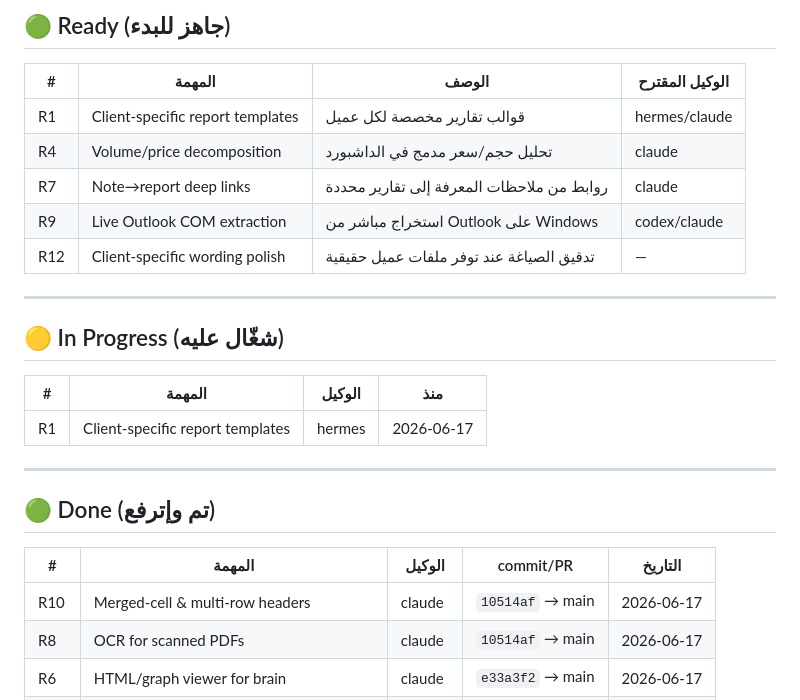
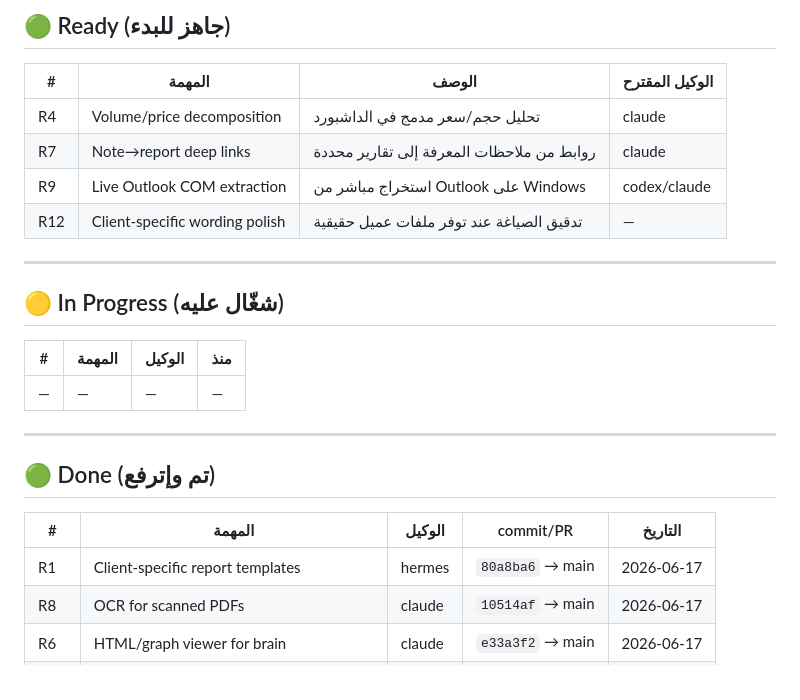
Before and after one commit to coolman1984/Company-Dashboard-Project, a Markdown page: TASK_BOARD.md, the part around the change. Rendered like a GitHub page.

Commit message:
docs: update Task Board — R1 moved to Done

```diff
--- a/TASK_BOARD.md
+++ b/TASK_BOARD.md
@@ -10,7 +10,6 @@
 
 | # | المهمة | الوصف | الوكيل المقترح |
 |---|--------|-------|----------------|
-| R1 | Client-specific report templates | قوالب تقارير مخصصة لكل عميل | hermes/claude |
 | R4 | Volume/price decomposition | تحليل حجم/سعر مدمج في الداشبورد | claude |
 | R7 | Note→report deep links | روابط من ملاحظات المعرفة إلى تقارير محددة | claude |
 | R9 | Live Outlook COM extraction | استخراج مباشر من Outlook على Windows | codex/claude |
@@ -22,7 +21,7 @@
 
 | # | المهمة | الوكيل | منذ |
 |---|--------|--------|-----|
-| R1 | Client-specific report templates | hermes | 2026-06-17 |
+| — | — | — | — |
 
 ---
 
@@ -30,7 +29,7 @@
 
 | # | المهمة | الوكيل | commit/PR | التاريخ |
 |---|--------|--------|-----------|---------|
-| R10 | Merged-cell & multi-row headers | claude | `10514af` → main | 2026-06-17 |
+| R1 | Client-specific report templates | hermes | `80a8ba6` → main | 2026-06-17 |
 | R8 | OCR for scanned PDFs | claude | `10514af` → main | 2026-06-17 |
 | R6 | HTML/graph viewer for brain | claude | `e33a3f2` → main | 2026-06-17 |
 | R3 | Scenarios in live dashboard | claude | `d80d167` → main | 2026-06-17 |
```
